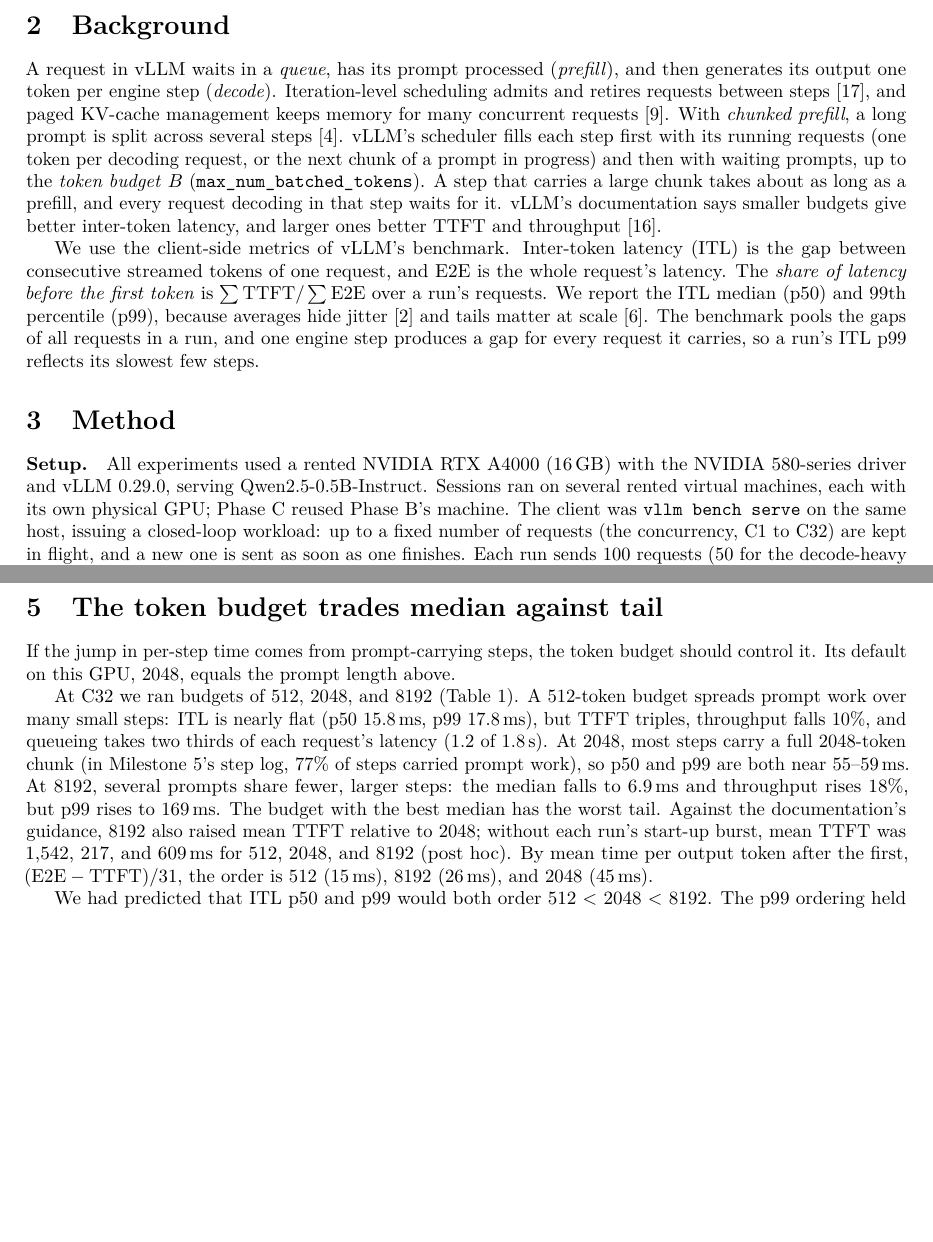
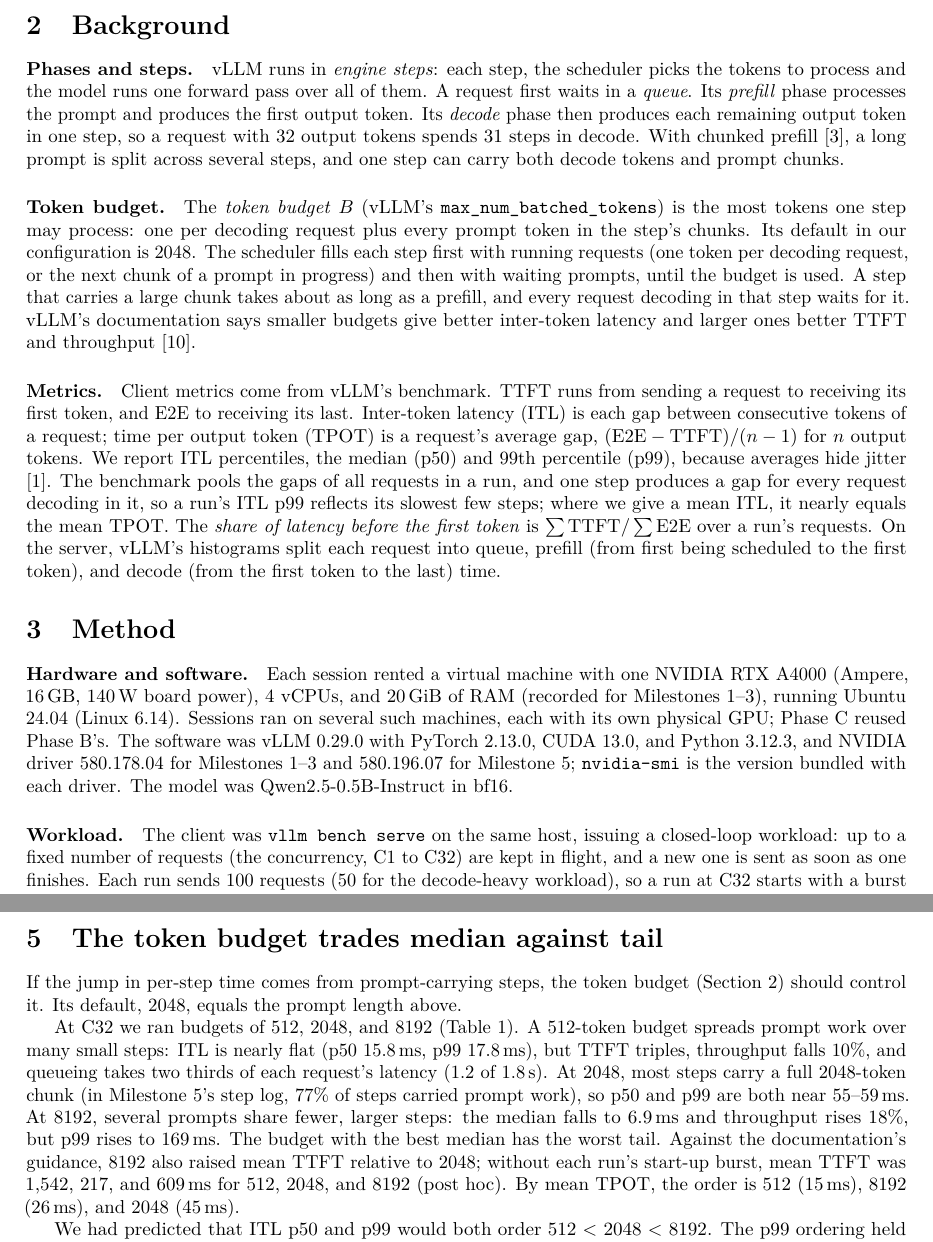
Before and after one commit to pniyongabo/BottleneckShift, a LaTeX paper (paper/main.tex, which reads paper/sections/background.tex, paper/sections/budget.tex, paper/sections/method.tex): two parts of pages 2 and 4 of 9, joined at a grey line, cut so that both start at the same text, the shorter picture padded with empty space. Compiled offline with pdfLaTeX.

Commit message:
Clarify terms, setup, and references in the technical report
- Define engine steps, the queue, prefill, and decode phases, and what
  the server's prefill and decode histograms measure.
- Define the token budget (max_num_batched_tokens) and how the
  scheduler fills each step.
- Distinguish ITL (each gap, pooled percentiles) from TPOT (a request's
  average gap), and use decode step in place of generation step.
- State the hardware and software: RTX A4000, host shape, Ubuntu and
  kernel, vLLM, PyTorch, CUDA, Python, driver and nvidia-smi versions,
  and model precision.
- Cite only the references the text relies on (11, down from 19).

```diff
--- a/paper/sections/background.tex
+++ b/paper/sections/background.tex
@@ -1,24 +1,36 @@
 \section{Background}
 \label{sec:background}
 
-A request in vLLM waits in a \emph{queue}, has its prompt processed (\emph{prefill}),
-and then generates its output one token per engine step (\emph{decode}).
-Iteration-level scheduling admits and retires requests between steps
-\citep{yu2022orca}, and paged KV-cache management keeps memory for many concurrent
-requests \citep{kwon2023vllm}. With \emph{chunked prefill}, a long prompt is split
-across several steps \citep{agrawal2024sarathiserve}. vLLM's scheduler fills each step
-first with its running requests (one token per decoding request, or the next chunk
-of a prompt in progress) and then with waiting prompts, up to the \emph{token budget} $B$
-(\texttt{max\_num\_batched\_tokens}). A step that carries a large chunk takes about as
-long as a prefill, and every request decoding in that step waits for it. vLLM's
-documentation says smaller budgets give better inter-token latency, and larger ones
-better TTFT and throughput \citep{vllmdocsoptimization}.
+\paragraph{Phases and steps.}
+vLLM runs in \emph{engine steps}: each step, the scheduler picks the tokens to process
+and the model runs one forward pass over all of them. A request first waits in a
+\emph{queue}. Its \emph{prefill} phase processes the prompt and produces the first
+output token. Its \emph{decode} phase then produces each remaining output token in one
+step, so a request with 32 output tokens spends 31 steps in decode. With chunked
+prefill \citep{agrawal2024sarathiserve}, a long prompt is split across several steps,
+and one step can carry both decode tokens and prompt chunks.
 
-We use the client-side metrics of vLLM's benchmark. Inter-token latency (ITL) is the
-gap between consecutive streamed tokens of one request, and E2E is the whole request's
-latency. The \emph{share of latency before the first token} is $\sum \mathrm{TTFT} /
-\sum \mathrm{E2E}$ over a run's requests. We report the ITL median (p50) and 99th
-percentile (p99), because averages hide jitter \citep{agrawal2024etalon} and tails
-matter at scale \citep{dean2013tail}. The benchmark pools the gaps of all requests in a
-run, and one engine step produces a gap for every request it carries, so a run's ITL
-p99 reflects its slowest few steps.
+\paragraph{Token budget.}
+The \emph{token budget} $B$ (vLLM's \texttt{max\_num\_batched\_tokens}) is the most
+tokens one step may process: one per decoding request plus every prompt token in the
+step's chunks. Its default in our configuration is 2048. The scheduler fills each step
+first with running requests (one token per decoding request, or the next chunk of a
+prompt in progress) and then with waiting prompts, until the budget is used. A step
+that carries a large chunk takes about as long as a prefill, and every request decoding
+in that step waits for it. vLLM's documentation says smaller budgets give better
+inter-token latency and larger ones better TTFT and throughput
+\citep{vllmdocsoptimization}.
+
+\paragraph{Metrics.}
+Client metrics come from vLLM's benchmark. TTFT runs from sending a request to
+receiving its first token, and E2E to receiving its last. Inter-token latency (ITL) is
+each gap between consecutive tokens of a request; time per output token (TPOT) is a
+request's average gap, $(\mathrm{E2E}-\mathrm{TTFT})/(n-1)$ for $n$ output tokens. We
+report ITL percentiles, the median (p50) and 99th percentile (p99), because averages
+hide jitter \citep{agrawal2024etalon}. The benchmark pools the gaps of all requests in a
+run, and one step produces a gap for every request decoding in it, so a run's ITL p99
+reflects its slowest few steps; where we give a mean ITL, it nearly equals the mean
+TPOT. The \emph{share of latency before the first token} is $\sum \mathrm{TTFT} / \sum
+\mathrm{E2E}$ over a run's requests. On the server, vLLM's histograms split each
+request into queue, prefill (from first being scheduled to the first token), and
+decode (from the first token to the last) time.
--- a/paper/sections/budget.tex
+++ b/paper/sections/budget.tex
@@ -1,8 +1,9 @@
 \section{The token budget trades median against tail}
 \label{sec:budget}
 
-If the jump in per-step time comes from prompt-carrying steps, the token budget should
-control it. Its default on this GPU, 2048, equals the prompt length above.
+If the jump in per-step time comes from prompt-carrying steps, the token budget
+(Section~\ref{sec:background}) should control it. Its default, 2048, equals the prompt
+length above.
 
 At C32 we ran budgets of 512, 2048, and 8192 (Table~\ref{tab:budget}). A 512-token
 budget spreads prompt work over many small steps: ITL is nearly flat (p50 15.8\ms,
@@ -13,8 +14,7 @@ are both near 55--59\ms. At 8192, several prompts share fewer, larger steps: the
 median falls to 6.9\ms{} and throughput rises 18\%, but p99 rises to 169\ms. The
 budget with the best median has the worst tail. Against the documentation's guidance,
 8192 also raised mean TTFT relative to 2048; without each run's start-up burst, mean TTFT
-was 1{,}542, 217, and 609\ms{} for 512, 2048, and 8192 (post hoc). By mean time per
-output token after the first, $(\mathrm{E2E}-\mathrm{TTFT})/31$, the order is 512
+was 1{,}542, 217, and 609\ms{} for 512, 2048, and 8192 (post hoc). By mean TPOT, the order is 512
 (15\ms), 8192 (26\ms), and 2048 (45\ms).
 % src: reports/reanalysis-20261028.md (section 6, steady-state TTFT); reports/milestone3-20261006T022744Z-phase-d.md (Result table: queue 1222.3 of E2E 1843.9 ms at 512; mean E2E and TTFT per budget; prediction 7; prediction 10); reports/milestone5-*-pilot.md (step-log table, anchor-before)
 
--- a/paper/sections/method.tex
+++ b/paper/sections/method.tex
@@ -1,17 +1,23 @@
 \section{Method}
 \label{sec:method}
 
-\paragraph{Setup.}
-All experiments used a rented NVIDIA RTX A4000 (16\,GB) with the NVIDIA 580-series
-driver and vLLM 0.29.0, serving Qwen2.5-0.5B-Instruct. Sessions ran on several rented
-virtual machines, each with its own physical GPU; Phase C reused Phase B's machine. The
-client was \texttt{vllm bench serve} on the same host, issuing a closed-loop workload:
-up to a fixed number of requests (the concurrency, C1 to C32) are kept in flight, and a
+\paragraph{Hardware and software.}
+Each session rented a virtual machine with one NVIDIA RTX A4000 (Ampere, 16\,GB,
+140\,W board power), 4 vCPUs, and 20\,GiB of RAM (recorded for Milestones 1--3),
+running Ubuntu 24.04 (Linux 6.14). Sessions ran on several such machines, each with
+its own physical GPU; Phase C reused Phase B's. The software was vLLM 0.29.0 with PyTorch 2.13.0, CUDA 13.0, and Python
+3.12.3, and NVIDIA driver 580.178.04 for Milestones 1--3 and 580.196.07 for Milestone
+5; \texttt{nvidia-smi} is the version bundled with each driver. The model was
+Qwen2.5-0.5B-Instruct in bf16.
+
+\paragraph{Workload.}
+The client was \texttt{vllm bench serve} on the same host, issuing a closed-loop
+workload: up to a fixed number of requests (the concurrency, C1 to C32) are kept in flight, and a
 new one is sent as soon as one finishes. Each run sends 100 requests (50 for the
 decode-heavy workload), so a run at C32 starts with a burst of 32 requests and ends as
 the last ones drain. Prompts are synthetic, with exact input and output lengths and a
 fixed seed.
-% src: configs/*.toml (num_prompts 100; 50 for decode-heavy); reports/milestone1-*.md (driver 580.178.04); reports/milestone2-*.md (different physical GPU); reports/milestone3-*-phase-c.md (same VM as Phase B); reports/milestone5p2-*-part2.md (Provenance)
+% src: configs/*.toml (num_prompts 100; 50 for decode-heavy); reports/milestone1-*.md, milestone2-*.md, milestone3-*-phase-b.md, milestone3-*-phase-c.md (host: 4 vCPU, 20 GiB, Ubuntu 24.04, kernel 6.14; Python 3.12.3, vLLM 0.29.0, PyTorch 2.13.0, CUDA 13.0); reports/milestone5-*-pilot.md, milestone5p2-*-part2.md (driver 580.196.07, Linux 6.14); A4000 datasheet (140 W); reports/milestone1-*.md (driver 580.178.04); reports/milestone2-*.md (different physical GPU); reports/milestone3-*-phase-c.md (same VM as Phase B); reports/milestone5p2-*-part2.md (Provenance)
 
 \paragraph{Controls.}
 Milestone 1 compared C1 with C8 in forward and reverse order, with three repetitions
```
Also changed, not shown: paper/sections/abstract.tex (+1 -1 lines), paper/sections/contention.tex (+1 -1 lines), paper/sections/introduction.tex (+5 -6 lines), paper/sections/load.tex (+4 -5 lines), paper/sections/related.tex (+10 -16 lines), paper/sections/validity.tex (+1 -1 lines), paper/bottleneckshift-report.pdf.
